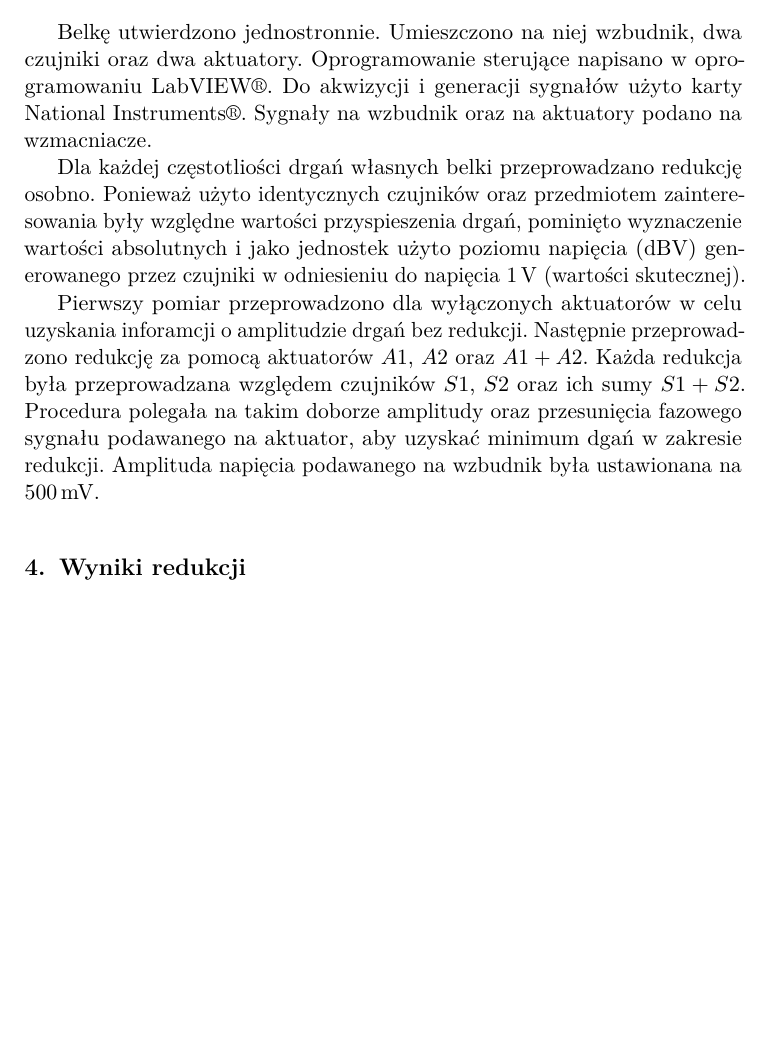
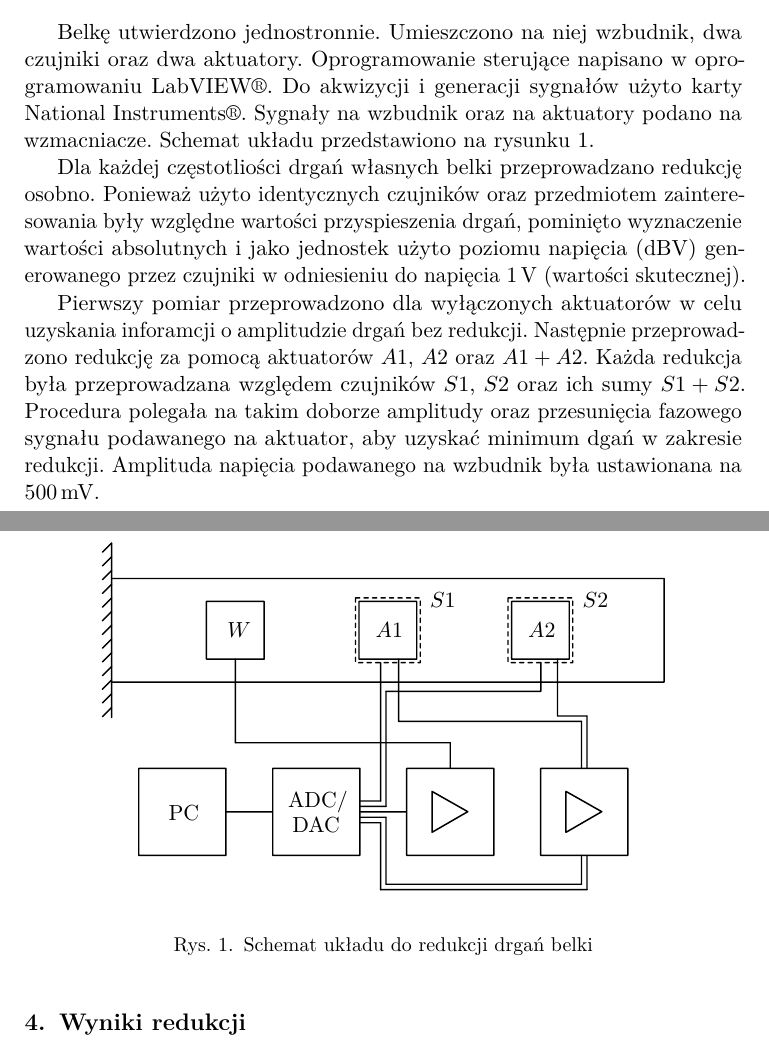
Before and after one commit to rotypo/PMRD_Trojan, a LaTeX document (sprawko.tex): part of the page before the commit and two parts of pages 1 and 2 of 2 after it, the two joined at a grey line, cut so that both start at the same text, the shorter picture padded with empty space. Compiled offline with pdfLaTeX.

Commit message:
Schemacik

```diff
--- a/sprawko.tex
+++ b/sprawko.tex
@@ -88,7 +88,14 @@
   oraz dwa aktuatory. Oprogramowanie sterujące napisano w oprogramowaniu
   LabVIEW\textregistered. Do akwizycji i generacji sygnałów użyto karty
   National Instruments\textregistered. Sygnały na wzbudnik oraz na aktuatory
-  podano na wzmacniacze.
+  podano na wzmacniacze. Schemat układu przedstawiono na rysunku \ref{fig:beam}.
+
+  \begin{figure}[!tbh]
+    \centering
+    \input{beam.pdf_tex}
+    \caption{Schemat układu do redukcji drgań belki}
+    \label{fig:beam}
+  \end{figure}
 
   Dla każdej częstotliości drgań własnych belki przeprowadzano redukcję osobno.
   Ponieważ użyto identycznych czujników oraz przedmiotem zainteresowania były
```
Also changed, not shown: beam.pdf (added), beam.pdf_tex (added).
